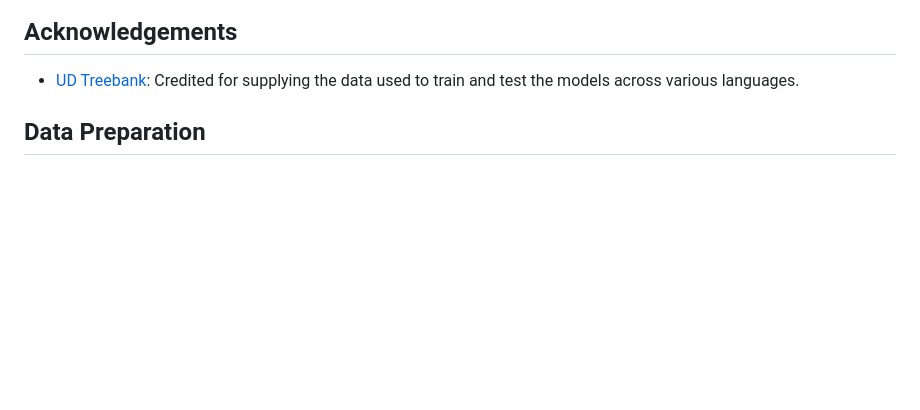
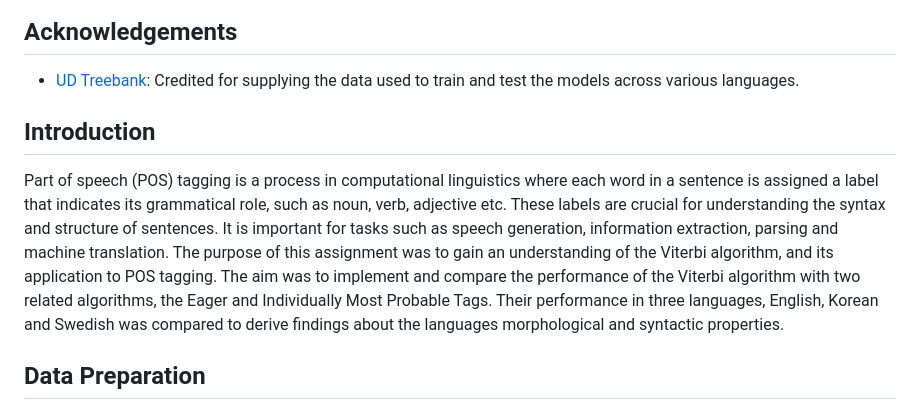
Before and after one commit to emma-horton/PartsOfSpeech, a Markdown page: README.md, the part around the change. GitHub-like rendering; blank space fills up the shorter version.

```diff
--- a/README.md
+++ b/README.md
@@ -34,6 +34,9 @@ python3 p1.py
 ## Acknowledgements
 * [UD Treebank](https://universaldependencies.org): Credited for supplying the data used to train and test the models across various languages.
 
+
+## Introduction
+Part of speech (POS) tagging is a process in computational linguistics where each word in a sentence is assigned a label that indicates its grammatical role, such as noun, verb, adjective etc. These labels are crucial for understanding the syntax and structure of sentences. It is important for tasks such as speech generation, information extraction, parsing and machine translation. The purpose of this assignment was to gain an understanding of the Viterbi algorithm, and its application to POS tagging. The aim was to implement and compare the performance of the Viterbi algorithm with two related algorithms, the Eager and Individually Most Probable Tags. Their performance in three languages, English, Korean and Swedish was compared to derive findings about the languages morphological and syntactic properties.
 
 ## Data Preparation
 Data was collected from the UD Treebanks. It was parsed and split into training and test sets using the conllu python package. Training data was formatted into a 2D list of sentences containing words with associated tags. Each sentence was tagged with a start and end of sentence marker to capture boundary effects in the transition probability estimations. Transmission probabilities were calculated by counting relative frequency of POS bigrams with Witten bell smoothing. Emission probabilities was calculated by counting the relative frequency of a given word associated with a POS. Finally, start of sentence probability was calculated by counting the relative frequency of a given POS at the start of the sentence.
```
